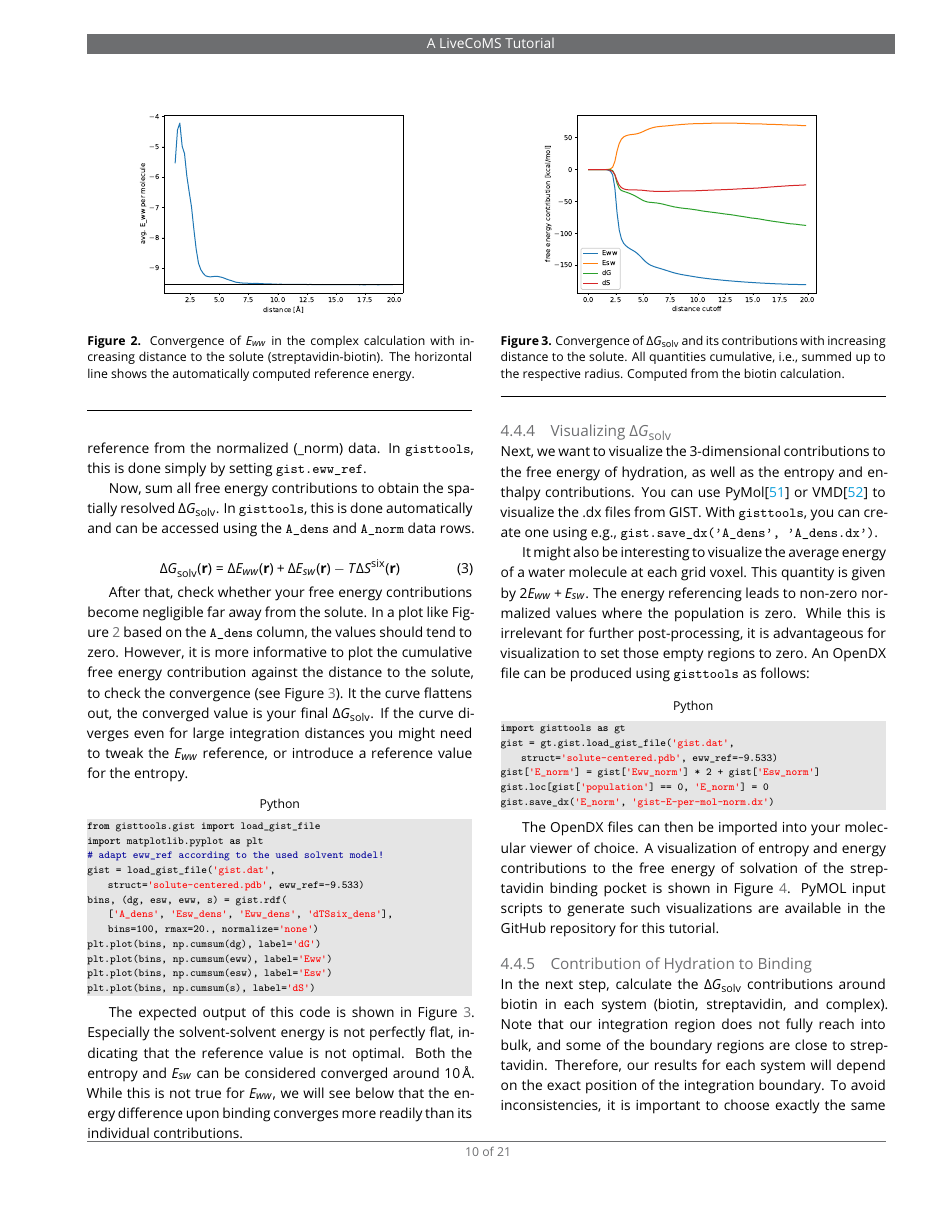
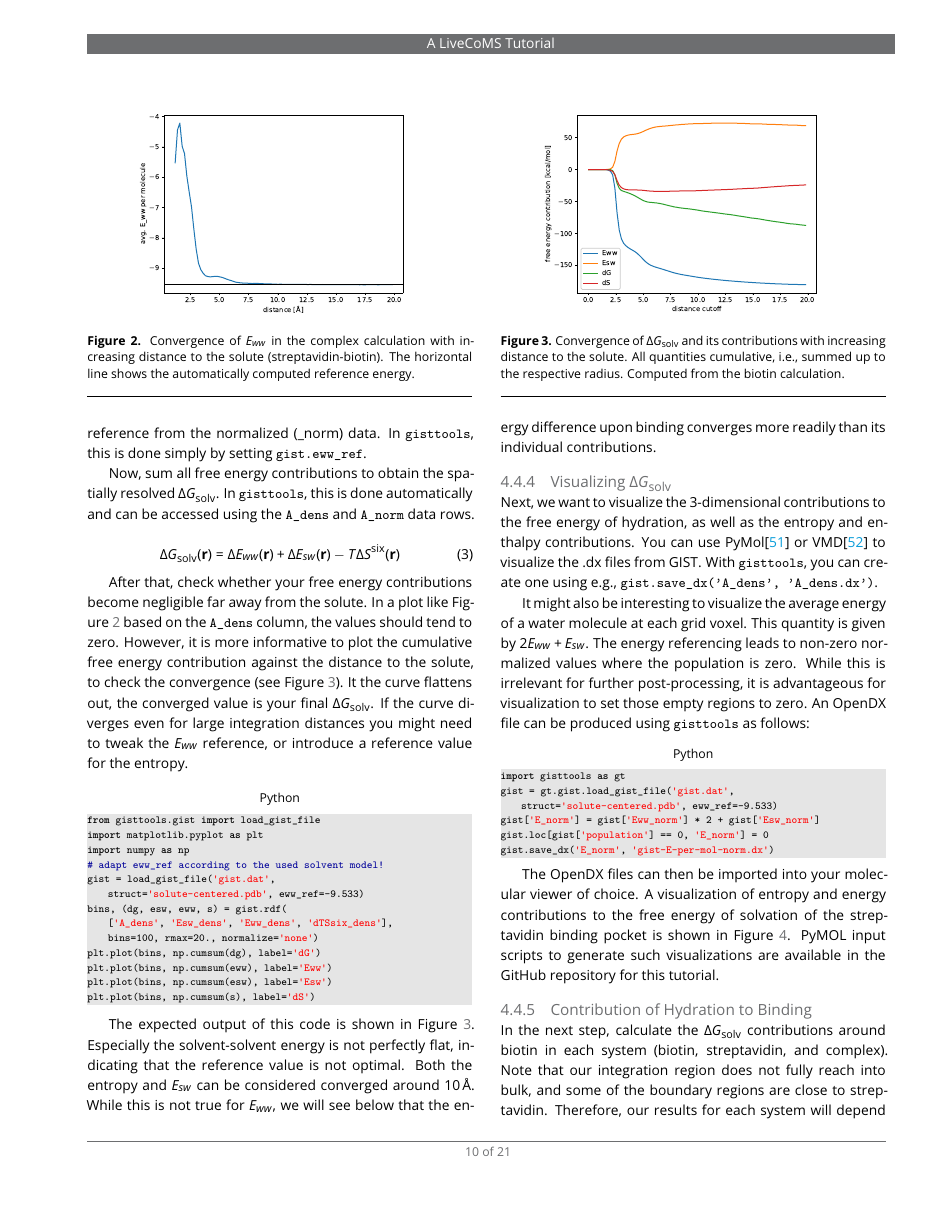
Before and after one commit to liedllab/gist-tutorial, a LaTeX document (manuscript/manuscript.tex): page 10 of 21. Compiled offline with pdfLaTeX.

Commit message:
Add numpy import to second code block in 4.4.3

```diff
--- a/manuscript/manuscript.tex
+++ b/manuscript/manuscript.tex
@@ -752,6 +752,7 @@ If the curve diverges even for large integration distances you might need to twe
 \begin{lstlisting}[style=python]
 from gisttools.gist import load_gist_file
 import matplotlib.pyplot as plt
+import numpy as np
 # adapt eww_ref according to the used solvent model!
 gist = load_gist_file('gist.dat',
     struct='solute-centered.pdb', eww_ref=-9.533)
```
